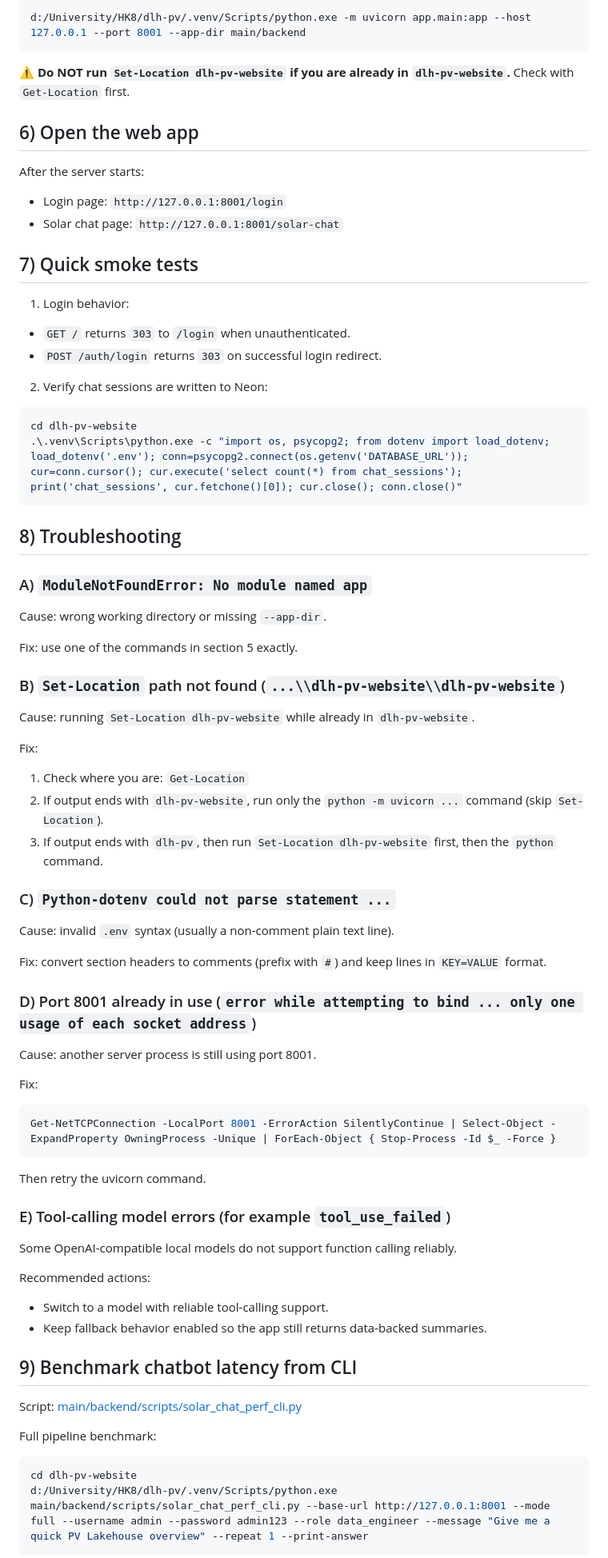
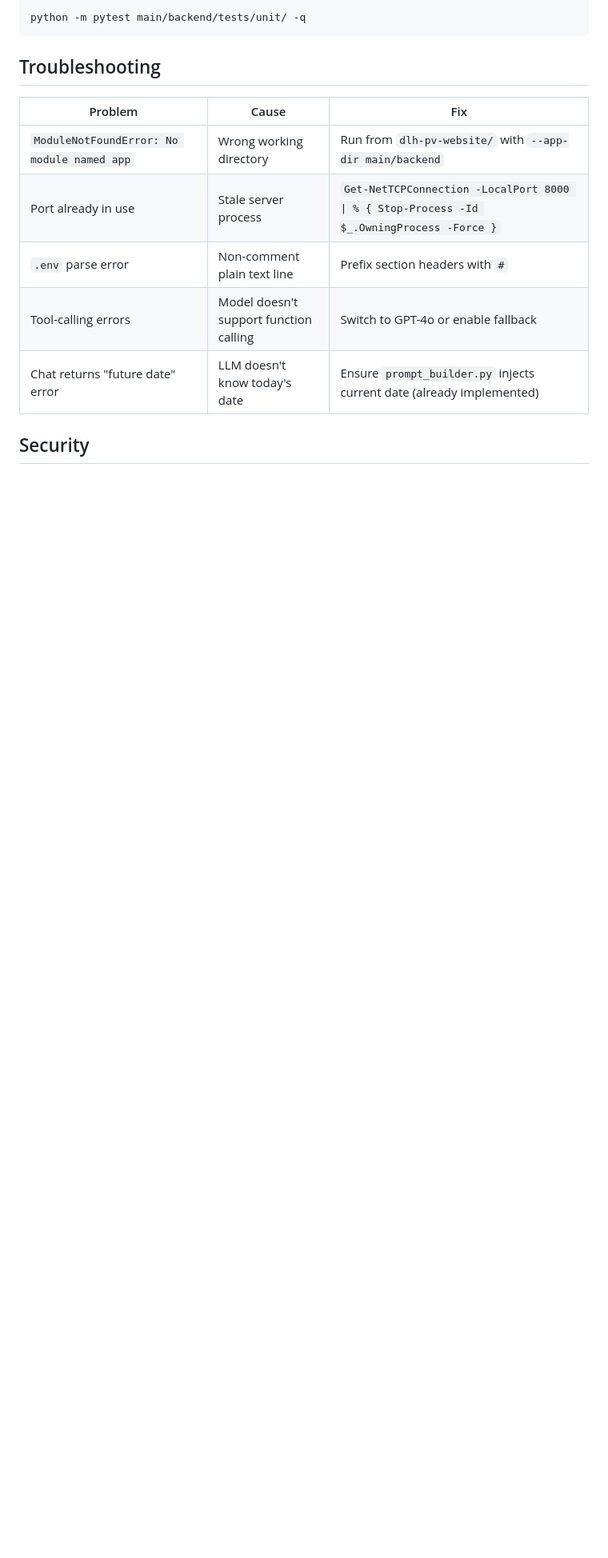
Before and after one commit to xuanquangIT/dlh-pv-website, a Markdown page: README.md, the part around one of its changes. Shown at 80% size. Rendered like a GitHub page; blank space fills up the shorter version.

````diff
--- a/README.md
+++ b/README.md
@@ -104,84 +264,17 @@ d:/University/HK8/dlh-pv/.venv/Scripts/python.exe -m uvicorn app.main:app --host
 
 ```powershell
-d:/University/HK8/dlh-pv/.venv/Scripts/python.exe -m uvicorn app.main:app --host 127.0.0.1 --port 8001 --app-dir main/backend
+python -m pytest main/backend/tests/unit/ -q
 ```
 
-⚠️ **Do NOT run `Set-Location dlh-pv-website` if you are already in `dlh-pv-website`.** Check with `Get-Location` first.
+## Troubleshooting
 
-## 6) Open the web app
+| Problem | Cause | Fix |
+|---|---|---|
+| `ModuleNotFoundError: No module named app` | Wrong working directory | Run from `dlh-pv-website/` with `--app-dir main/backend` |
+| Port already in use | Stale server process | `Get-NetTCPConnection -LocalPort 8000 \| % { Stop-Process -Id $_.OwningProcess -Force }` |
+| `.env` parse error | Non-comment plain text line | Prefix section headers with `#` |
+| Tool-calling errors | Model doesn't support function calling | Switch to GPT-4o or enable fallback |
+| Chat returns "future date" error | LLM doesn't know today's date | Ensure `prompt_builder.py` injects current date (already implemented) |
 
-After the server starts:
+## Security
 
-- Login page: `http://127.0.0.1:8001/login`
-- Solar chat page: `http://127.0.0.1:8001/solar-chat`
-
-## 7) Quick smoke tests
-
-1. Login behavior:
-
-- `GET /` returns `303` to `/login` when unauthenticated.
-- `POST /auth/login` returns `303` on successful login redirect.
-
-2. Verify chat sessions are written to Neon:
-
-```powershell
-cd dlh-pv-website
-.\.venv\Scripts\python.exe -c "import os, psycopg2; from dotenv import load_dotenv; load_dotenv('.env'); conn=psycopg2.connect(os.getenv('DATABASE_URL')); cur=conn.cursor(); cur.execute('select count(*) from chat_sessions'); print('chat_sessions', cur.fetchone()[0]); cur.close(); conn.close()"
-```
-
-## 8) Troubleshooting
-
-### A) `ModuleNotFoundError: No module named app`
-
-Cause: wrong working directory or missing `--app-dir`.
-
-Fix: use one of the commands in section 5 exactly.
-
-### B) `Set-Location` path not found (`...\\dlh-pv-website\\dlh-pv-website`)
-
-Cause: running `Set-Location dlh-pv-website` while already in `dlh-pv-website`.
-
-Fix:
-
-1. Check where you are: `Get-Location`
-2. If output ends with `dlh-pv-website`, run only the `python -m uvicorn ...` command (skip `Set-Location`).
-3. If output ends with `dlh-pv`, then run `Set-Location dlh-pv-website` first, then the `python` command.
-
-### C) `Python-dotenv could not parse statement ...`
-
-Cause: invalid `.env` syntax (usually a non-comment plain text line).
-
-Fix: convert section headers to comments (prefix with `#`) and keep lines in `KEY=VALUE` format.
-
-### D) Port 8001 already in use (`error while attempting to bind ... only one usage of each socket address`)
-
-Cause: another server process is still using port 8001.
-
-Fix:
-
-```powershell
-Get-NetTCPConnection -LocalPort 8001 -ErrorAction SilentlyContinue | Select-Object -ExpandProperty OwningProcess -Unique | ForEach-Object { Stop-Process -Id $_ -Force }
-```
-
-Then retry the uvicorn command.
-
-### E) Tool-calling model errors (for example `tool_use_failed`)
-
-Some OpenAI-compatible local models do not support function calling reliably.
-
-Recommended actions:
-
-- Switch to a model with reliable tool-calling support.
-- Keep fallback behavior enabled so the app still returns data-backed summaries.
-
-## 9) Benchmark chatbot latency from CLI
-
-Script: [main/backend/scripts/solar_chat_perf_cli.py](main/backend/scripts/solar_chat_perf_cli.py)
-
-Full pipeline benchmark:
-
-```powershell
-cd dlh-pv-website
-d:/University/HK8/dlh-pv/.venv/Scripts/python.exe main/backend/scripts/solar_chat_perf_cli.py --base-url http://127.0.0.1:8001 --mode full --username admin --password admin123 --role data_engineer --message "Give me a quick PV Lakehouse overview" --repeat 1 --print-answer
-```
-
````
Also changed, not shown: other parts of README.md (+228 -112 lines).
